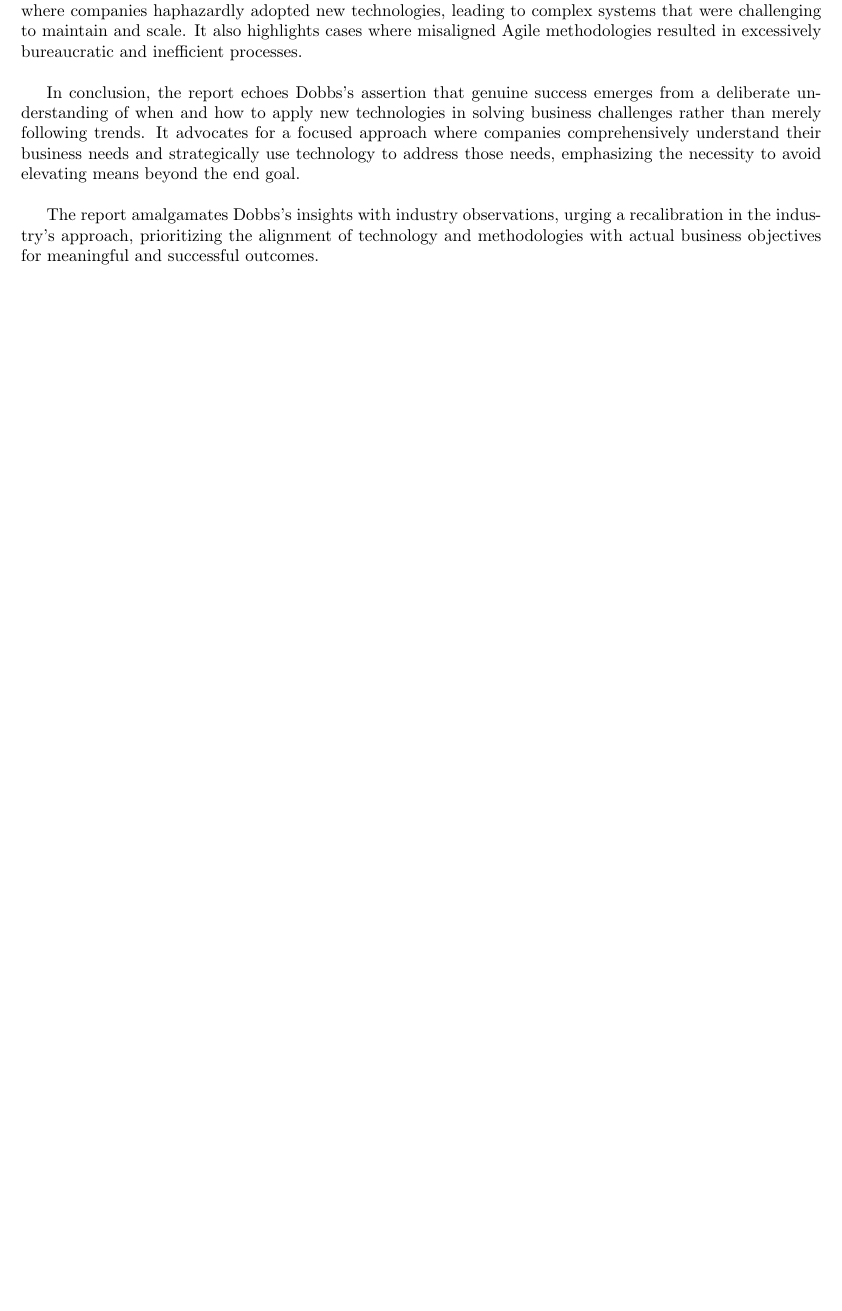
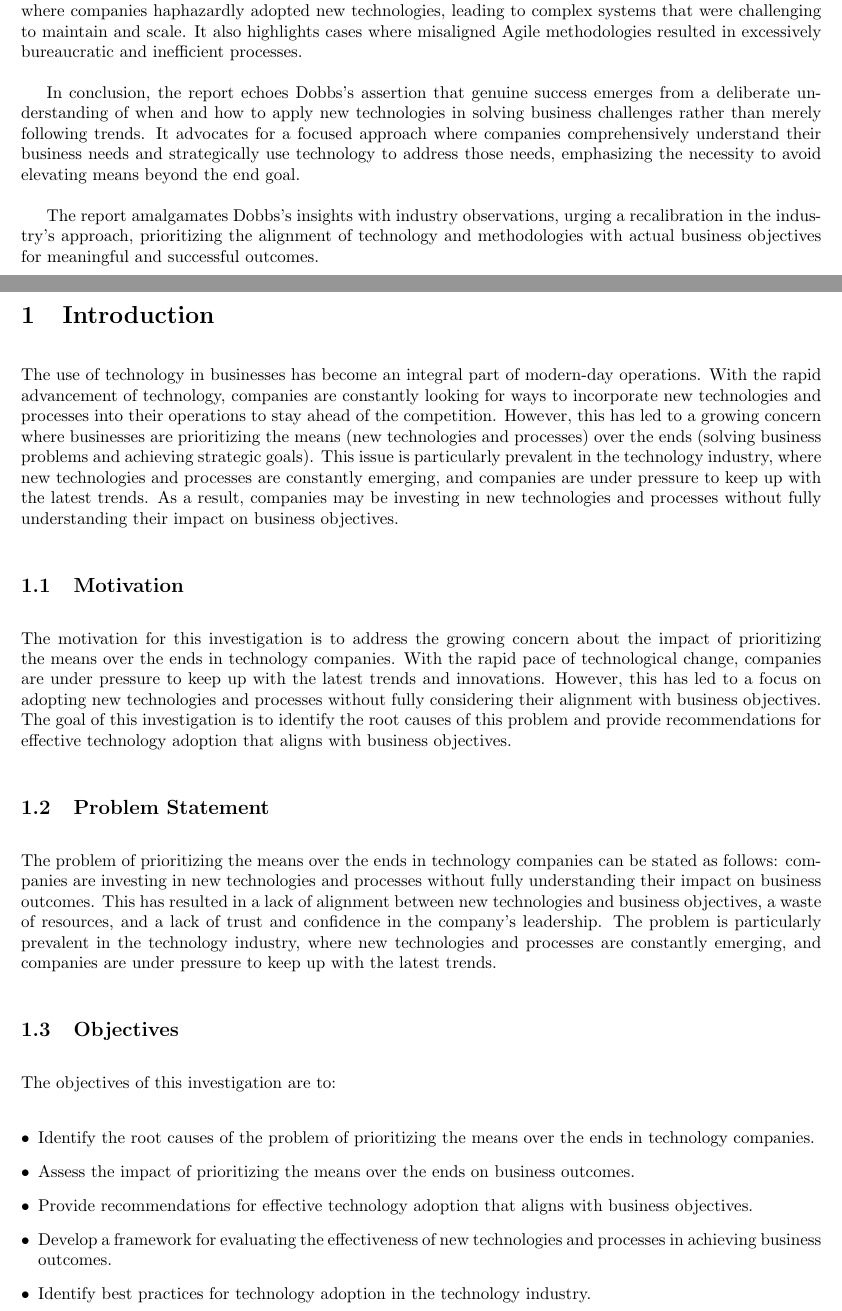
Before and after one commit to SupradeepDanturti/SOEN-6841-TAS, a LaTeX document (main.tex): part of page 3 of 4 before the commit and two parts of pages 3 and 4 of 4 after it, the two joined at a grey line, cut so that both start at the same text, the shorter picture padded with empty space. Compiled offline with pdfLaTeX.

Commit message:
Added introduction

```diff
--- a/main.tex
+++ b/main.tex
@@ -36,6 +36,24 @@ The report amalgamates Dobbs's insights with industry observations, urging a rec
 
 \pagebreak
 \section{Introduction}
+The use of technology in businesses has become an integral part of modern-day operations. With the rapid advancement of technology, companies are constantly looking for ways to incorporate new technologies and processes into their operations to stay ahead of the competition. However, this has led to a growing concern where businesses are prioritizing the means (new technologies and processes) over the ends (solving business problems and achieving strategic goals). This issue is particularly prevalent in the technology industry, where new technologies and processes are constantly emerging, and companies are under pressure to keep up with the latest trends. As a result, companies may be investing in new technologies and processes without fully understanding their impact on business objectives.
+
+\subsection{Motivation}
+The motivation for this investigation is to address the growing concern about the impact of prioritizing the means over the ends in technology companies. With the rapid pace of technological change, companies are under pressure to keep up with the latest trends and innovations. However, this has led to a focus on adopting new technologies and processes without fully considering their alignment with business objectives. The goal of this investigation is to identify the root causes of this problem and provide recommendations for effective technology adoption that aligns with business objectives.
+
+\subsection{Problem Statement}
+The problem of prioritizing the means over the ends in technology companies can be stated as follows: companies are investing in new technologies and processes without fully understanding their impact on business outcomes. This has resulted in a lack of alignment between new technologies and business objectives, a waste of resources, and a lack of trust and confidence in the company's leadership. The problem is particularly prevalent in the technology industry, where new technologies and processes are constantly emerging, and companies are under pressure to keep up with the latest trends.
+
+\subsection{Objectives}
+The objectives of this investigation are to:
+\begin{itemize}
+\item Identify the root causes of the problem of prioritizing the means over the ends in technology companies.
+\item Assess the impact of prioritizing the means over the ends on business outcomes.
+\item Provide recommendations for effective technology adoption that aligns with business objectives.
+\item Develop a framework for evaluating the effectiveness of new technologies and processes in achieving business outcomes.
+\item Identify best practices for technology adoption in the technology industry.
+\end{itemize}
+
 
 \pagebreak
 %\input{problem1.tex}
```
Also changed, not shown: main.pdf, main.tex (2 more changed lines), 1 other file.
